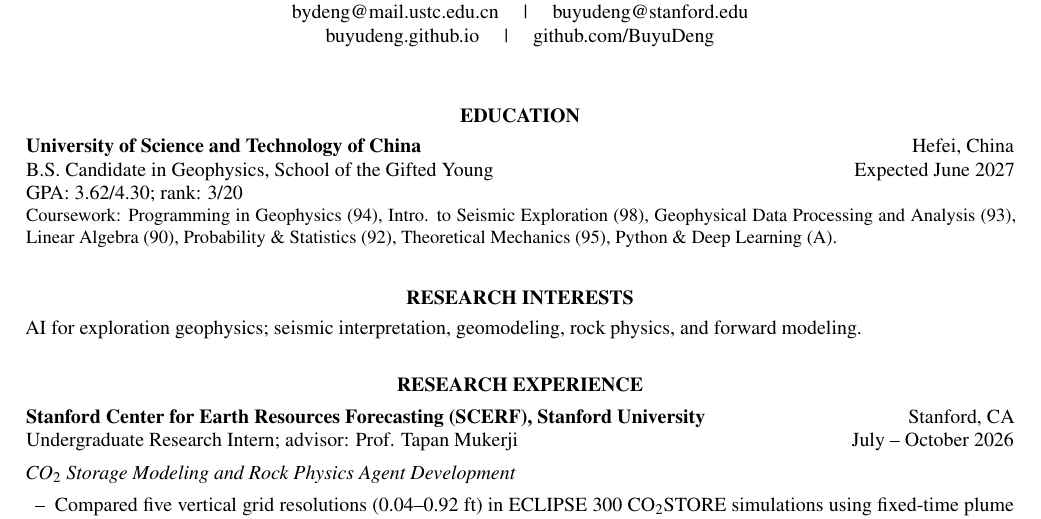
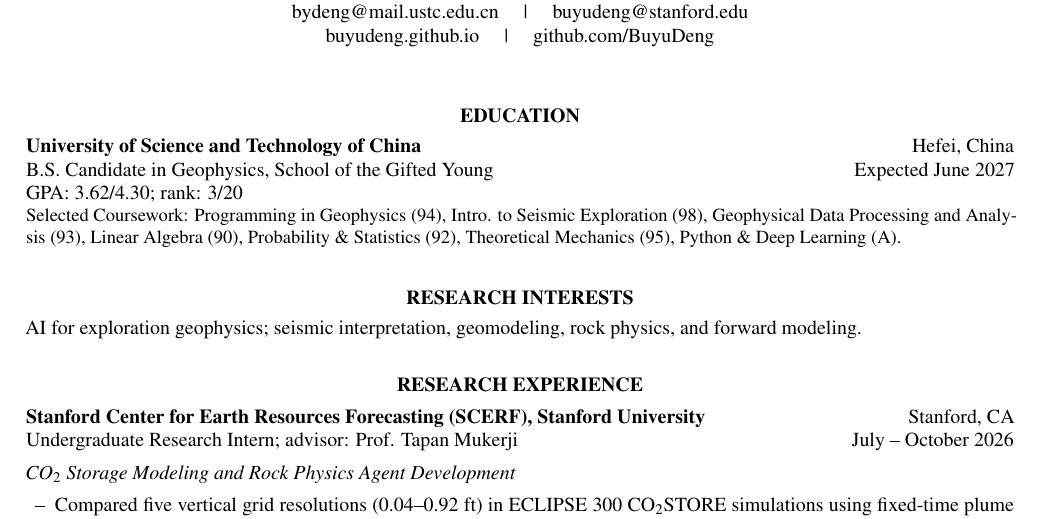
Before and after one commit to BuyuDeng/buyudeng.github.io, a LaTeX CV (CV/template.tex): part of page 1 of 2, cut so that both start at the same text. Compiled offline with XeLaTeX.

Commit message:
Label selected coursework in CV

```diff
--- a/CV/template.tex
+++ b/CV/template.tex
@@ -35,7 +35,7 @@
 \cvrole{B.S. Candidate in Geophysics, School of the Gifted Young}{Expected June 2027}
 GPA: 3.62/4.30; rank: 3/20\\
 {\fontsize{9.3}{11.2}\selectfont
-Coursework: Programming in Geophysics (94), Intro. to Seismic Exploration (98), Geophysical Data Processing and Analysis (93), Linear Algebra (90), Probability \& Statistics (92), Theoretical Mechanics (95), Python \& Deep Learning (A).\par}
+Selected Coursework: Programming in Geophysics (94), Intro. to Seismic Exploration (98), Geophysical Data Processing and Analysis (93), Linear Algebra (90), Probability \& Statistics (92), Theoretical Mechanics (95), Python \& Deep Learning (A).\par}
 \cvsection{Research Interests}
 AI for exploration geophysics; seismic interpretation, geomodeling, rock physics, and forward modeling.
 \cvsection{Research Experience}\vspace{0.3em}
```
Also changed, not shown: CV.pdf, CV/template.pdf.
